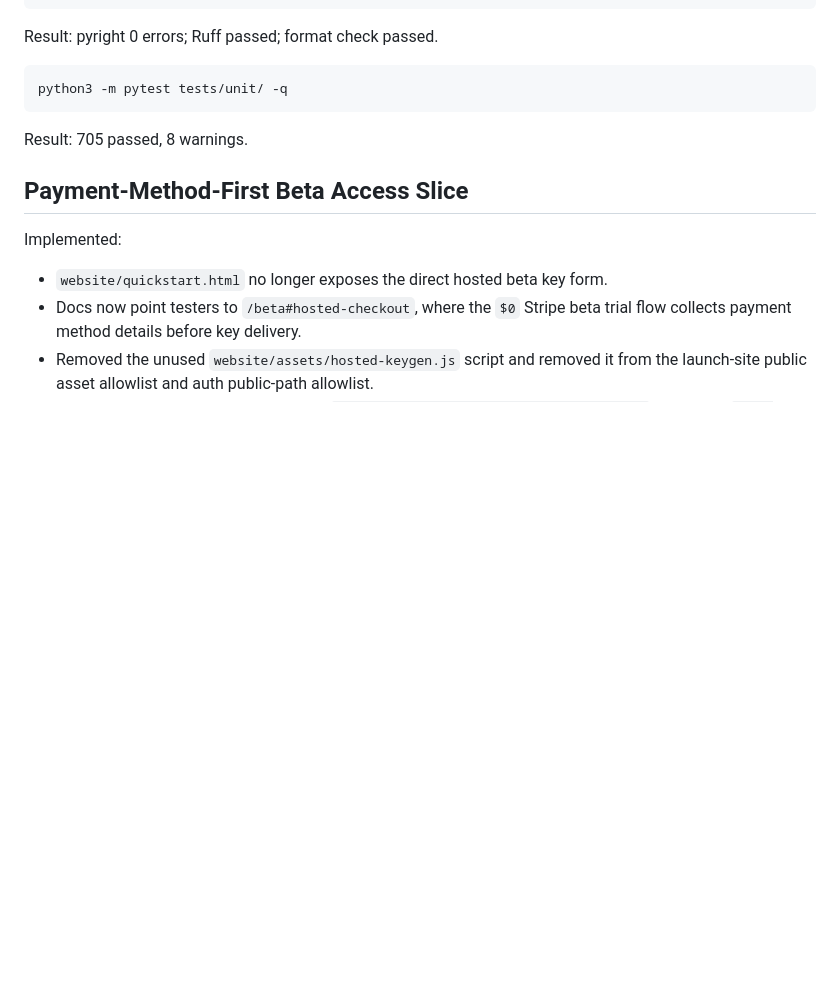
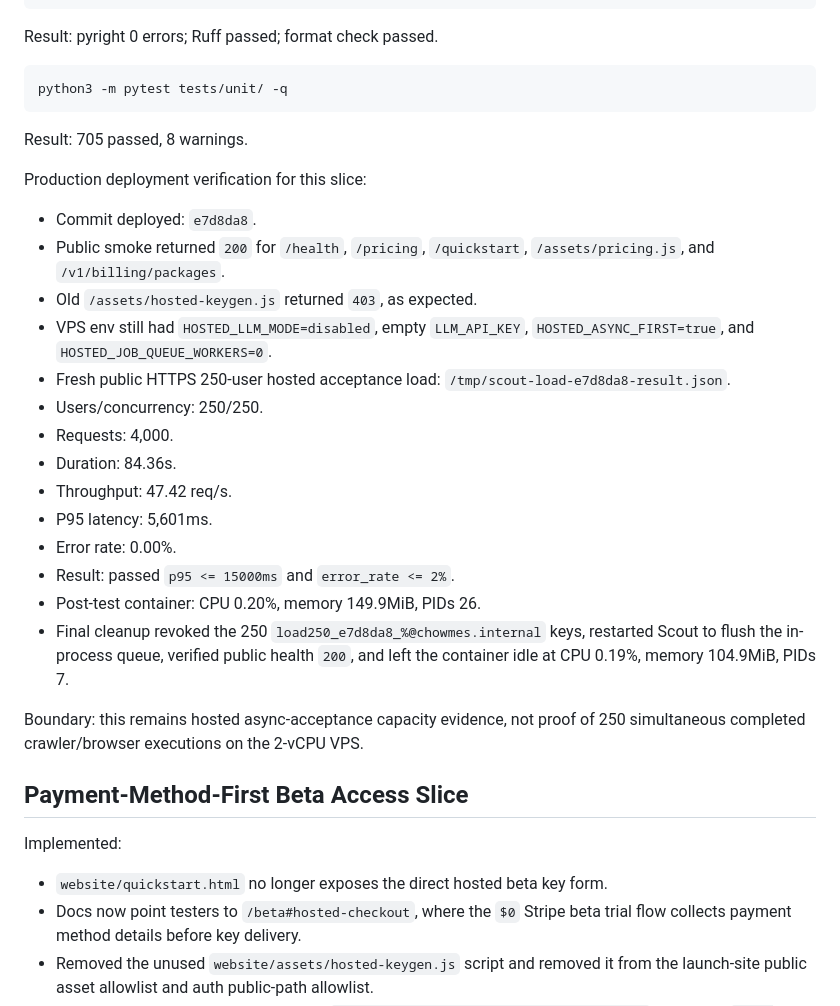
Before and after one commit to arijitchowdhury80/scout, a Markdown page: .dev-loop/run-2026-07-03-001/07-build-log.md, the part around the change. Drawn GitHub-style; blank space fills up the shorter version.

Commit message:
Record final hosted load evidence

```diff
--- a/.dev-loop/run-2026-07-03-001/07-build-log.md
+++ b/.dev-loop/run-2026-07-03-001/07-build-log.md
@@ -367,6 +367,31 @@ python3 -m pytest tests/unit/ -q
 
 Result: 705 passed, 8 warnings.
 
+Production deployment verification for this slice:
+
+- Commit deployed: `e7d8da8`.
+- Public smoke returned `200` for `/health`, `/pricing`, `/quickstart`,
+  `/assets/pricing.js`, and `/v1/billing/packages`.
+- Old `/assets/hosted-keygen.js` returned `403`, as expected.
+- VPS env still had `HOSTED_LLM_MODE=disabled`, empty `LLM_API_KEY`,
+  `HOSTED_ASYNC_FIRST=true`, and `HOSTED_JOB_QUEUE_WORKERS=0`.
+- Fresh public HTTPS 250-user hosted acceptance load:
+  `/tmp/scout-load-e7d8da8-result.json`.
+- Users/concurrency: 250/250.
+- Requests: 4,000.
+- Duration: 84.36s.
+- Throughput: 47.42 req/s.
+- P95 latency: 5,601ms.
+- Error rate: 0.00%.
+- Result: passed `p95 <= 15000ms` and `error_rate <= 2%`.
+- Post-test container: CPU 0.20%, memory 149.9MiB, PIDs 26.
+- Final cleanup revoked the 250 `load250_e7d8da8_%@chowmes.internal` keys,
+  restarted Scout to flush the in-process queue, verified public health `200`,
+  and left the container idle at CPU 0.19%, memory 104.9MiB, PIDs 7.
+
+Boundary: this remains hosted async-acceptance capacity evidence, not proof of
+250 simultaneous completed crawler/browser executions on the 2-vCPU VPS.
+
 ## Payment-Method-First Beta Access Slice
 
 Implemented:
```
